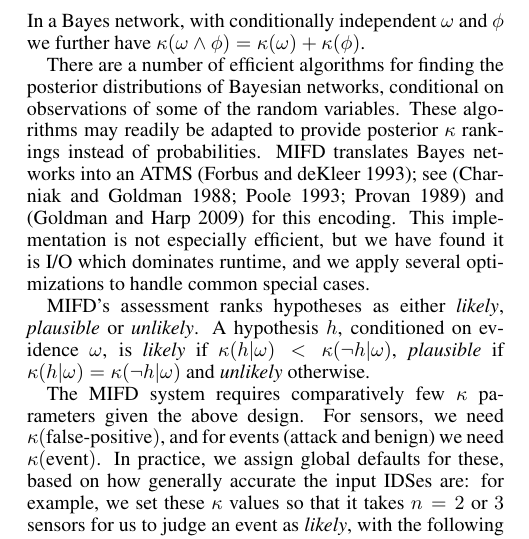
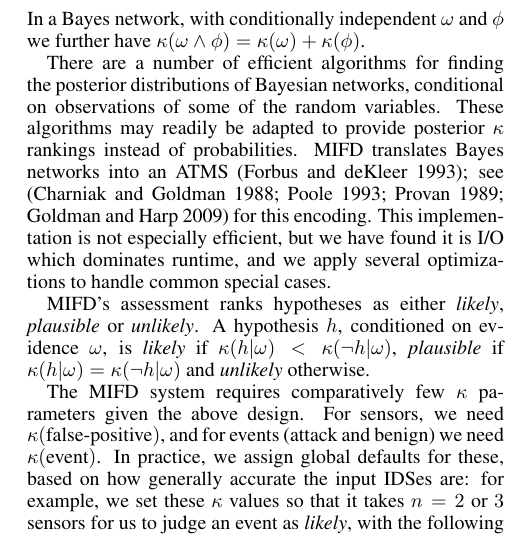
Before and after one commit to siftech/qr-2015-zplus-experiments, a LaTeX paper (main.tex, which reads zplus.tex): part of one column of page 3 of 7, cut so that both start at the same text. Compiled offline with pdfLaTeX.

Commit message:
No longer need to divide anon. from other citations.

```diff
--- a/zplus.tex
+++ b/zplus.tex
@@ -147,8 +147,14 @@ MIFD translates Bayes networks into an
 %% DONE Charniak:88 is Charniak and Goldman --- withhold this one too? No --
 %% it's not obviously tied to this paper, so we don't need to worry about it
 %% breaching anonymity. [2014/08/24:rpg]
-ATMS~\cite{Forbus+DeKleer:1993}; see \cite{Charniak:88,Poole:93,provan-ijcai89}
-and \anoncite{goldman:09Scyllarus} for this encoding.
+ATMS~\cite{Forbus+DeKleer:1993}; see
+%% For anonymous:
+%\cite{Charniak:88,Poole:93,provan-ijcai89}
+%and \anoncite{goldman:09Scyllarus}
+%% De-anonymized:
+\cite{Charniak:88,Poole:93,provan-ijcai89,goldman:09Scyllarus}
+%
+for this encoding.
 This implementation is not especially efficient, but we have found
 it is I/O which dominates runtime, and we apply several optimizations to
 handle common special cases.
```
